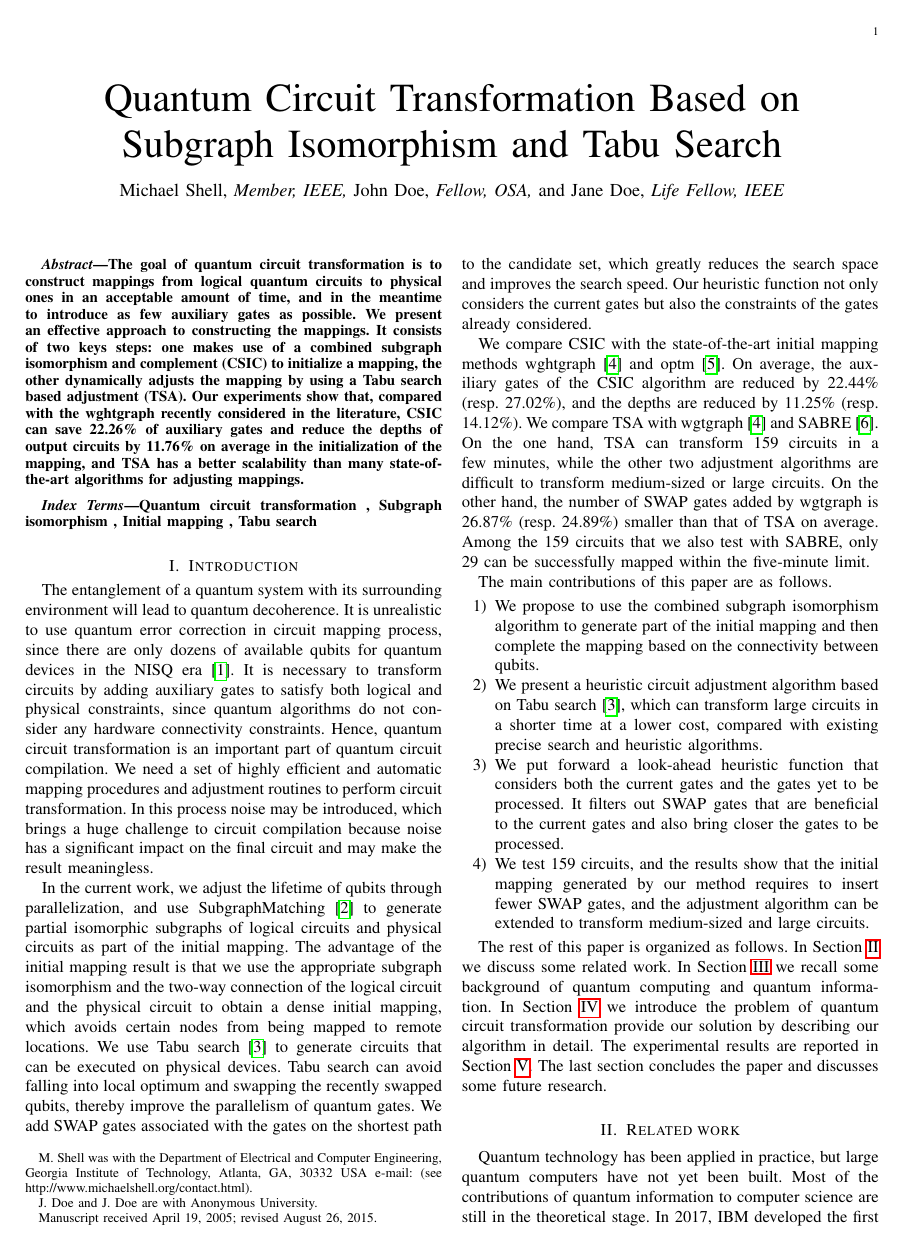
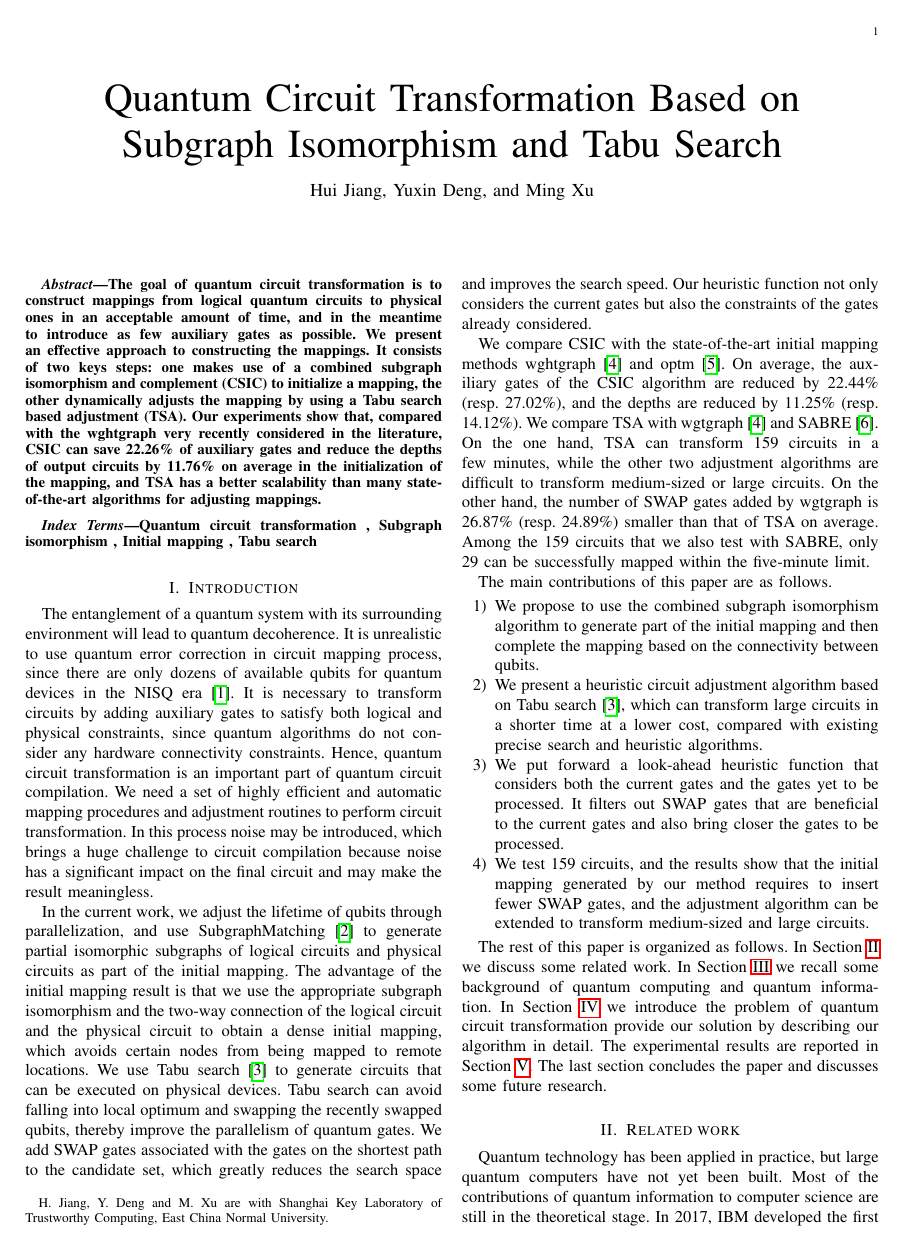
Before and after one commit to Holly-Jiang/GQLTS, a LaTeX paper (IEEEtran/bare_jrnl.tex, which reads IEEEtran/qcircuit.sty): page 1 of 15. Compiled offline with pdfLaTeX; a missing font is replaced by an installed copy or a similar font; a LaTeX package or settings file that is missing is left out.

Commit message:
minor changes

```diff
--- a/IEEEtran/bare_jrnl.tex
+++ b/IEEEtran/bare_jrnl.tex
@@ -47,14 +47,14 @@
 % was not built to handle multiple paragraphs
 %
 
-\author{Michael~Shell,~\IEEEmembership{Member,~IEEE,}
-        John~Doe,~\IEEEmembership{Fellow,~OSA,}
-        and~Jane~Doe,~\IEEEmembership{Life~Fellow,~IEEE}% <-this % stops a space
-\thanks{M. Shell was with the Department
-of Electrical and Computer Engineering, Georgia Institute of Technology, Atlanta,
-GA, 30332 USA e-mail: (see http://www.michaelshell.org/contact.html).}% <-this % stops a space
-\thanks{J. Doe and J. Doe are with Anonymous University.}% <-this % stops a space
-\thanks{Manuscript received April 19, 2005; revised August 26, 2015.}}
+\author{Hui~Jiang, %~\IEEEmembership{Member,~IEEE,}
+        Yuxin~Deng, %~\IEEEmembership{Fellow,~OSA,}
+        and~Ming~Xu%~\IEEEmembership{Life~Fellow,~IEEE}% <-this % stops a space
+%\thanks{M. Shell was with the Department of Electrical and Computer Engineering, Georgia Institute of Technology, Atlanta, GA, 30332 USA e-mail: (see http://www.michaelshell.org/contact.html).}% <-this % stops a space
+\thanks{H. Jiang, Y. Deng and M. Xu are with Shanghai Key Laboratory of Trustworthy Computing,
+	East China Normal University.}% <-this % stops a space
+%\thanks{Manuscript received April 19, 2005; revised August 26, 2015.}
+}
 
 
 % The paper headers
@@ -91,7 +91,7 @@ GA, 30332 USA e-mail: (see http://www.michaelshell.org/contact.html).}% <-this %
 % As a general rule, do not put math, special symbols or citations
 % in the abstract or keywords.
 \begin{abstract}
-The goal of quantum circuit transformation is to construct mappings from logical quantum circuits to physical ones in an acceptable amount of time, and in the meantime to introduce  as few auxiliary gates as possible. We present an effective approach to constructing the mappings. It consists of two keys steps: one makes use of a combined subgraph isomorphism and complement (CSIC) to initialize a mapping, the other dynamically adjusts the mapping by using a Tabu search based adjustment (TSA). Our experiments show that, compared with the wghtgraph recently considered in the literature, CSIC can save 22.26\% of auxiliary gates and reduce the depths of output circuits by 11.76\% on average in the initialization of the mapping, and  TSA has a better scalability than many state-of-the-art algorithms for adjusting mappings.
+The goal of quantum circuit transformation is to construct mappings from logical quantum circuits to physical ones in an acceptable amount of time, and in the meantime to introduce  as few auxiliary gates as possible. We present an effective approach to constructing the mappings. It consists of two keys steps: one makes use of a combined subgraph isomorphism and complement (CSIC) to initialize a mapping, the other dynamically adjusts the mapping by using a Tabu search based adjustment (TSA). Our experiments show that, compared with the wghtgraph very recently considered in the literature, CSIC can save 22.26\% of auxiliary gates and reduce the depths of output circuits by 11.76\% on average in the initialization of the mapping, and  TSA has a better scalability than many state-of-the-art algorithms for adjusting mappings.
 \end{abstract}
 
 % Note that keywords are not normally used for peerreview papers.
--- /dev/null
+++ b/IEEEtran/qcircuit.sty
@@ -0,0 +1,185 @@
+%    qcircuit version 2.6.0
+%    Contributors: Steve Flammia, Bryan Eastin, Travis Scholten
+%    This program is free software; you can redistribute it and/or modify
+%    it under the terms of the GNU General Public License as published by
+%    the Free Software Foundation; either version 2 of the License, or
+%    (at your option) any later version.
+%
+%    This program is distributed in the hope that it will be useful,
+%    but WITHOUT ANY WARRANTY; without even the implied warranty of
+%    MERCHANTABILITY or FITNESS FOR A PARTICULAR PURPOSE.  See the
+%    GNU General Public License for more details.
+%
+%    You should have received a copy of the GNU General Public License
+%    along with this program; if not, write to the Free Software
+%    Foundation, Inc., 59 Temple Place, Suite 330, Boston, MA  02111-1307  USA
+
+% Thanks to the Xy-pic guys, Kristoffer H Rose, Ross Moore, and Daniel Müllner,
+% for their help in making Qcircuit work with Xy-pic version 3.8.
+% Thanks also to Dave Clader, Andrew Childs, Rafael Possignolo, Tyson Williams,
+% Sergio Boixo, Cris Moore, Jonas Anderson, and Stephan Mertens for helping us test
+% and/or develop the new version.
+\ProvidesPackage{qcircuit}[2018/08/14]
+\RequirePackage{xy}
+
+\DeclareOption{braket}{
+    \newcommand{\bra}[1]{\ensuremath{\left\langle{#1}\right\vert}}
+    \newcommand{\ket}[1]{\ensuremath{\left\vert{#1}\right\rangle}}
+    }
+
+\DeclareOption{qm}{
+    \newcommand{\ip}[2]{\ensuremath{\left\langle{#1}\middle\vert{#2}\right\rangle}}
+    \newcommand{\melem}[3]{\ensuremath{\left\langle{#1}\middle\vert{#2}\middle\vert{#3}\right\rangle}}
+    \newcommand{\expval}[1]{\ensuremath{\left\langle #1 \right\rangle}}
+    \newcommand{\op}[2]{\ensuremath{\left\vert{#1}\middle\rangle\middle\langle{#2}\right\vert}}
+}
+
+\ProcessOptions\relax
+
+\xyoption{matrix}
+\xyoption{frame}
+\xyoption{arrow}
+\xyoption{arc}
+
+\usepackage{ifpdf}
+\ifpdf
+\else
+\PackageWarningNoLine{Qcircuit}{qcircuit is not loading in PDF mode. Activating all Xy-pic features to compensate. If you wish to use specific drivers for Xy-pic, you must modify the code in qcircuit.sty}
+%    The following option loads all the features in Xy-pic. This
+%    this is included as work-around to ensure documents compile
+%    images correctly when using XeLaTeX.
+\xyoption{all}
+\fi
+
+% The following resets Xy-pic matrix alignment to the pre-3.8 default, as
+% required by Qcircuit.
+\entrymodifiers={!C\entrybox}
+
+\newcommand{\qw}[1][-1]{\ar @{-} [0,#1]}
+    % Defines a wire that connects horizontally.  By default it connects to the object on the left of the current object.
+    % WARNING: Wire commands must appear after the gate in any given entry.
+\newcommand{\qwx}[1][-1]{\ar @{-} [#1,0]}
+    % Defines a wire that connects vertically.  By default it connects to the object above the current object.
+    % WARNING: Wire commands must appear after the gate in any given entry.
+\newcommand{\qwa}[1][-1]{\ar @{<-} [0,#1]}
+    % Defines a wire that connects horizontally with an arrow.  By default it makes an end wire with an arrow indicating the end of the circuit.
+    % WARNING: Wire commands must appear after the gate in any given entry.
+\newcommand{\cw}[1][-1]{\ar @{=} [0,#1]}
+    % Defines a classical wire that connects horizontally.  By default it connects to the object on the left of the current object.
+    % WARNING: Wire commands must appear after the gate in any given entry.
+\newcommand{\cwx}[1][-1]{\ar @{=} [#1,0]}
+    % Defines a classical wire that connects vertically.  By default it connects to the object above the current object.
+    % WARNING: Wire commands must appear after the gate in any given entry.
+\newcommand{\cwa}[1][-1]{\ar @{<=} [0,#1]}
+    % Defines a classical wire that connects horizontally with an arrow.  By default it makes an end wire with an arrow indicating the end of the circuit.
+    % WARNING: Wire commands must appear after the gate in any given entry.
+\newcommand{\cds}[2]{*+<1em,.9em>{\hphantom{#2}} \POS [0,0].[#1,0]="e",!C *{#2};"e"+ R \qw}
+    % Allows the insertion of text without a box and exands circuit around this text.
+    % This is useful for such things as ... to indicate a generalized circuit.
+\newcommand{\barrier}[2][-0.95em]{\ar @{--}[#2,1]+<#1, -1em>;[0,1]+<#1, 1em>}
+    % Defines a barrier that is represented by a horizontal dashed line.
+    % It takes a a single argument to specify how many bits to cover
+    % To center the barrier between gates you can adjust the horizontal offset
+    % with an optional second parameter. This is the horizontal offset in em.
+    % It defaults to -0.95em
+    % WARNING: Be sure to place the barrier on the topmost bit it covers, it only propogates downwards
+\newcommand{\gate}[1]{*+<.6em>{#1} \POS ="i","i"+UR;"i"+UL **\dir{-};"i"+DL **\dir{-};"i"+DR **\dir{-};"i"+UR **\dir{-},"i" \qw}
+    % Boxes the argument, making a gate.
+\newcommand{\sgate}[2]{\gate{#1}  \qwx[#2]}
+    % Creates a gate and a qwx wire going #2 spots below, for a gate split over
+    % non-adjacent rows
+\newcommand{\meter}{*=<1.8em,1.4em>{\xy ="j","j"-<.778em,.322em>;{"j"+<.778em,-.322em> \ellipse ur,_{}},"j"-<0em,.4em>;p+<.5em,.9em> **\dir{-},"j"+<2.2em,2.2em>*{},"j"-<2.2em,2.2em>*{} \endxy} \POS ="i","i"+UR;"i"+UL **\dir{-};"i"+DL **\dir{-};"i"+DR **\dir{-};"i"+UR **\dir{-},"i" \qw}
+    % Inserts a measurement meter.
+    % In case you're wondering, the constants .778em and .322em specify
+    % one quarter of a circle with radius 1.1em.
+    % The points added at + and - <2.2em,2.2em> are there to strech the
+    % canvas, ensuring that the size is unaffected by erratic spacing issues
+    % with the arc.
+\newcommand{\metersymb}{\xy ="j","j"-<.778em,.322em>;{"j"+<.778em,-.322em> \ellipse ur,_{}},"j"-<0em,.4em>;p+<.5em,.9em> **\dir{-},"j"+<2.2em,2.2em>*{},"j"-<2.2em,2.2em>*{} \endxy}
+    % A longer meter
+\newcommand{\meterB}[1]{*=<1.8em,2.6em>{\xy 0;<0em,-.8em>:
+0*{\begingroup
+\everymath{\scriptstyle}
+\tiny #1 \endgroup},<0em,.7em>*{\xy ="j","j"-<.778em,-.322em>;{"j"+<.778em,.322em> \ellipse ur,_{}},"j"-<0em,-.2em>;p+<.5em,.9em> **\dir{-},"j"+<2.2em,2.2em>*{},"j"-<2.2em,2.2em>*{} \endxy}
+\endxy} \POS ="i","i"+UR;"i"+UL **\dir{-};"i"+DL **\dir{-};"i"+DR **\dir{-};"i"+UR **\dir{-},"i" \qw}
+    % A meter that allows for a measurement operator to be added below
+\newcommand{\smeterB}[2]{\meterB{#1} \qwx[#2] \qw}
+    % A split meter that allows for a measurement operator to be split over non-
+    % adjacent rows
+\newcommand{\measure}[1]{*+[F-:<.9em>]{#1} \qw}
+    % Inserts a measurement bubble with user defined text.
+\newcommand{\measuretab}[1]{*{\xy*+<.6em>{#1}="e";"e"+UL;"e"+UR **\dir{-};"e"+DR **\dir{-};"e"+DL **\dir{-};"e"+LC-<.5em,0em> **\dir{-};"e"+UL **\dir{-} \endxy} \qw}
+    % Inserts a measurement tab with user defined text.
+\newcommand{\measureD}[1]{*{\xy*+=<0em,.1em>{#1}="e";"e"+UR+<0em,.25em>;"e"+UL+<-.5em,.25em> **\dir{-};"e"+DL+<-.5em,-.25em> **\dir{-};"e"+DR+<0em,-.25em> **\dir{-};{"e"+UR+<0em,.25em>\ellipse^{}};"e"+C:,+(0,1)*{} \endxy} \qw}
+    % Inserts a D-shaped measurement gate with user defined text.
+\newcommand{\multimeasure}[2]{*+<1em,.9em>{\hphantom{#2}} \qw \POS[0,0].[#1,0];p !C *{#2},p \drop\frm<.9em>{-}}
+    % Draws a multiple qubit measurement bubble starting at the current position and spanning #1 additional gates below.
+    % #2 gives the label for the gate.
+    % You must use an argument of the same width as #2 in \ghost for the wires to connect properly on the lower lines.
+\newcommand{\multimeasureD}[2]{*+<1em,.9em>{\hphantom{#2}} \POS [0,0]="i",[0,0].[#1,0]="e",!C *{#2},"e"+UR-<.8em,0em>;"e"+UL **\dir{-};"e"+DL **\dir{-};"e"+DR+<-.8em,0em> **\dir{-};{"e"+DR+<0em,.8em>\ellipse^{}};"e"+UR+<0em,-.8em> **\dir{-};{"e"+UR-<.8em,0em>\ellipse^{}},"i" \qw}
+    % Draws a multiple qubit D-shaped measurement gate starting at the current position and spanning #1 additional gates below.
+    % #2 gives the label for the gate.
+    % You must use an argument of the same width as #2 in \ghost for the wires to connect properly on the lower lines.
+\newcommand{\control}{*!<0em,.025em>-=-<.2em>{\bullet}}
+    % Inserts an unconnected control.
+\newcommand{\controlo}{*+<.01em>{\xy -<.095em>*\xycircle<.19em>{} \endxy}}
+    % Inserts a unconnected control-on-0.
+\newcommand{\ctrl}[1]{\control \qwx[#1] \qw}
+    % Inserts a control and connects it to the object #1 wires below.
+\newcommand{\ctrlo}[1]{\controlo \qwx[#1] \qw}
+    % Inserts a control-on-0 and connects it to the object #1 wires below.
+\newcommand{\cctrl}[1]{\control \cwx[#1] \cw}
+    % Inserts a classical control and connects it to the object #1 wires below.
+\newcommand{\cctrlo}[1]{\controlo \cwx[#1] \cw}
+    % Inserts a classical control-on-0 and connects it to the object #1 wires below.
+\newcommand{\targ}{*+<.02em,.02em>{\xy ="i","i"-<.39em,0em>;"i"+<.39em,0em> **\dir{-}, "i"-<0em,.39em>;"i"+<0em,.39em> **\dir{-},"i"*\xycircle<.4em>{} \endxy} \qw}
+    % Inserts a CNOT target.
+\newcommand{\qswap}{*=<0em>{\times} \qw}
+    % Inserts half a swap gate.
+    % Must be connected to the other swap with \qwx.
+\newcommand{\multigate}[2]{*+<1em,.9em>{\hphantom{#2}} \POS [0,0]="i",[0,0].[#1,0]="e",!C *{#2},"e"+UR;"e"+UL **\dir{-};"e"+DL **\dir{-};"e"+DR **\dir{-};"e"+UR **\dir{-},"i" \qw}
+    % Draws a multiple qubit gate starting at the current position and spanning #1 additional gates below.
+    % #2 gives the label for the gate.
+    % You must use an argument of the same width as #2 in \ghost for the wires to connect properly on the lower lines.
+\newcommand{\ghost}[1]{*+<1em,.9em>{\hphantom{#1}} \qw}
+    % Leaves space for \multigate on wires other than the one on which \multigate appears.  Without this command wires will cross your gate.
+    % #1 should match the second argument in the corresponding \multigate.
+\newcommand{\cghost}[1]{*+<1em,.9em>{\hphantom{#1}} \cw}
+    % Same as ghost but with a classical incoming wire.
+\newcommand{\nghost}[1]{*+<1em,.9em>{\hphantom{#1}}}
+    % Same as ghost but with no incoming wire.
+\newcommand{\push}[1]{*{#1}}
+    % Inserts #1, overriding the default that causes entries to have zero size.  This command takes the place of a gate.
+    % Like a gate, it must precede any wire commands.
+    % \push is useful for forcing columns apart.
+    % NOTE: It might be useful to know that a gate is about 1.3 times the height of its contents.  I.e. \gate{M} is 1.3em tall.
+    % WARNING: \push must appear before any wire commands and may not appear in an entry with a gate or label.
+\newcommand{\gategroup}[6]{\POS"#1,#2"."#3,#2"."#1,#4"."#3,#4"!C*+<#5>\frm{#6}}
+    % Constructs a box or bracket enclosing the square block spanning rows #1-#3 and columns=#2-#4.
+    % The block is given a margin #5/2, so #5 should be a valid length.
+    % #6 can take the following arguments -- or . or _\} or ^\} or \{ or \} or _) or ^) or ( or ) where the first two options yield dashed and
+    % dotted boxes respectively, and the last eight options yield bottom, top, left, and right braces of the curly or normal variety.  See the Xy-pic reference manual for more options.
+    % \gategroup can appear at the end of any gate entry, but it's good form to pick either the last entry or one of the corner gates.
+    % BUG: \gategroup uses the four corner gates to determine the size of the bounding box.  Other gates may stick out of that box.  See \prop.
+\newcommand{\inputgroupv}[5]{\POS"#1,1"."#2,1"."#1,1"."#2,1"!C*+<#3>\frm{\{}, \POS"#1,1"."#2,1"."#1,1"."#2,1"*!C!<1.7em,#4>=<0em>{#5}}
+    % Constructs an input group with label #5 and a grouping { from rows #1 to #2 with #3 and #4 controlling the spacing
+\newcommand{\inputgroup}[4]{\POS"#1,1"."#2,1"."#1,1"."#2,1", \POS"#1,1"."#2,1"."#1,1"."#2,1"*!C!<1em,#3>=<0em>{#4}}
+    % Constructs an input group with label #4 from rows #1 to #2 with #3 controlling the spacing
+\newcommand{\inputgrouph}[5]{\POS"#1,1"."#2,1"."#1,1"."#2,1", \POS"#1,1"."#2,1"."#1,1"."#2,1"*!C!<#5,#3>=<0em>{#4}}
+    % Constructs an input group with label #4 and a grouping /vdots from rows #1 to #2 with #3 and #5 controlling the spacing
+\newcommand{\rstick}[1]{*!L!<-.5em,0em>=<0em>{#1}}
+    % Centers the left side of #1 in the cell.  Intended for lining up wire labels.  Note that non-gates have default size zero.
+\newcommand{\lstick}[1]{*!R!<.5em,0em>=<0em>{#1}}
+    % Centers the right side of #1 in the cell.  Intended for lining up wire labels.  Note that non-gates have default size zero.
+\newcommand{\ustick}[1]{*!D!<0em,-.5em>=<0em>{#1}}
+    % Centers the bottom of #1 in the cell.  Intended for lining up wire labels.  Note that non-gates have default size zero.
+\newcommand{\dstick}[1]{*!U!<0em,.5em>=<0em>{#1}}
+    % Centers the top of #1 in the cell.  Intended for lining up wire labels.  Note that non-gates have default size zero.
+\newcommand{\Qcircuit}{\xymatrix @*=<0em>}
+    % Defines \Qcircuit as an \xymatrix with entries of default size 0em.
+\newcommand{\link}[2]{\ar @{-} [#1,#2]}
+    % Draws a wire or connecting line to the element #1 rows down and #2 columns forward.
+\newcommand{\pureghost}[1]{*+<1em,.9em>{\hphantom{#1}}}
+    % Same as \ghost except it omits the wire leading to the left.
+
+\endinput
```
